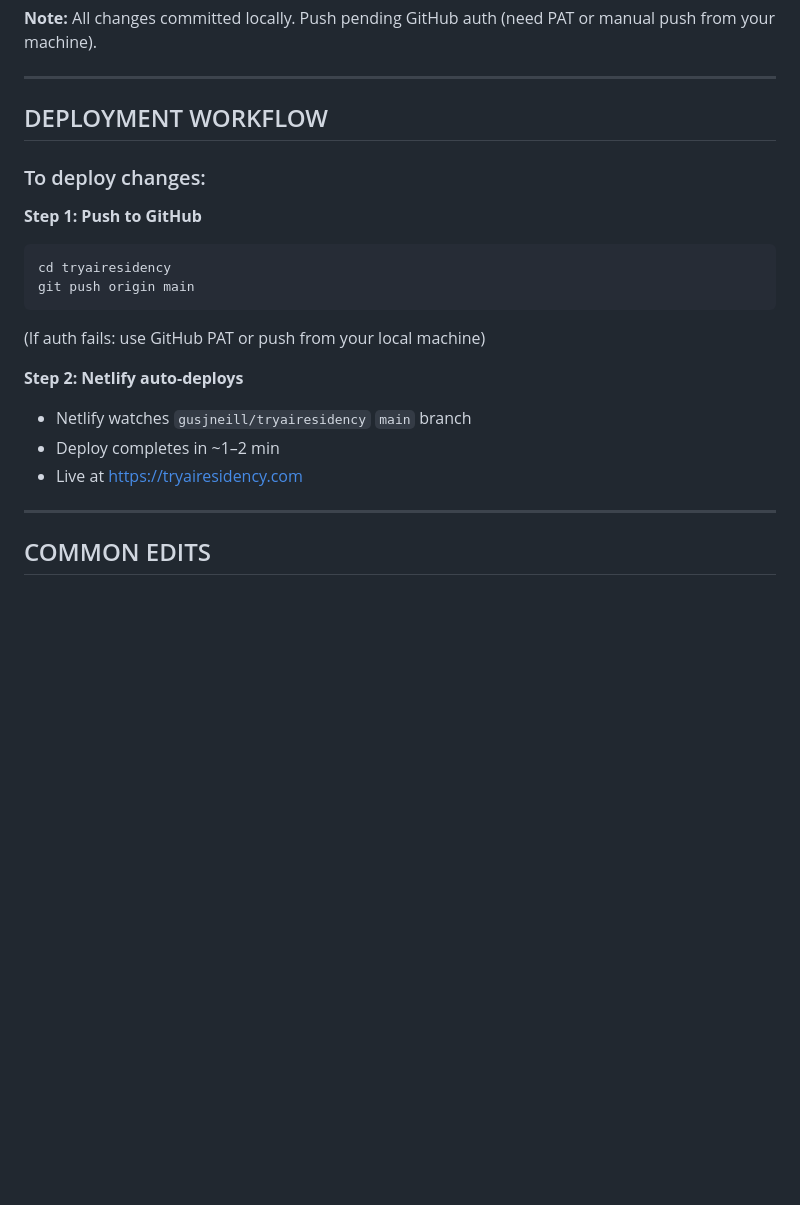
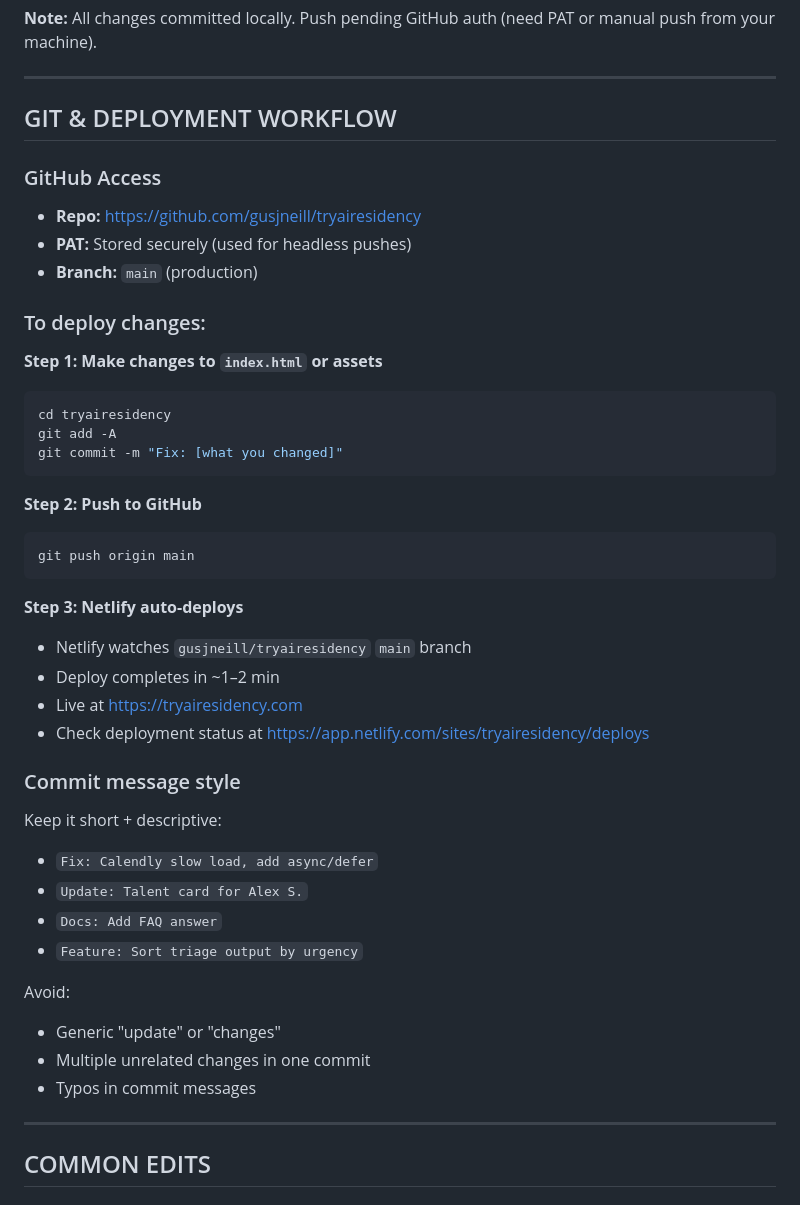
Before and after one commit to gusjneill/tryairesidency, a Markdown page: PROJECT_CONTEXT.md, the part around the change. GitHub-like rendering; blank space fills up the shorter version.

Commit message:
Docs: Add git workflow and deployment instructions

````diff
--- a/PROJECT_CONTEXT.md
+++ b/PROJECT_CONTEXT.md
@@ -130,21 +130,44 @@ tryairesidency/
 
 ---
 
-## DEPLOYMENT WORKFLOW
+## GIT & DEPLOYMENT WORKFLOW
+
+### GitHub Access
+- **Repo:** https://github.com/gusjneill/tryairesidency
+- **PAT:** Stored securely (used for headless pushes)
+- **Branch:** `main` (production)
 
 ### To deploy changes:
 
-**Step 1: Push to GitHub**
+**Step 1: Make changes to `index.html` or assets**
 ```bash
 cd tryairesidency
+git add -A
+git commit -m "Fix: [what you changed]"
+```
+
+**Step 2: Push to GitHub**
+```bash
 git push origin main
 ```
-(If auth fails: use GitHub PAT or push from your local machine)
 
-**Step 2: Netlify auto-deploys**
+**Step 3: Netlify auto-deploys**
 - Netlify watches `gusjneill/tryairesidency` `main` branch
 - Deploy completes in ~1–2 min
 - Live at https://tryairesidency.com
+- Check deployment status at https://app.netlify.com/sites/tryairesidency/deploys
+
+### Commit message style
+Keep it short + descriptive:
+- `Fix: Calendly slow load, add async/defer`
+- `Update: Talent card for Alex S.`
+- `Docs: Add FAQ answer`
+- `Feature: Sort triage output by urgency`
+
+Avoid:
+- Generic "update" or "changes"
+- Multiple unrelated changes in one commit
+- Typos in commit messages
 
 ---
 
````
